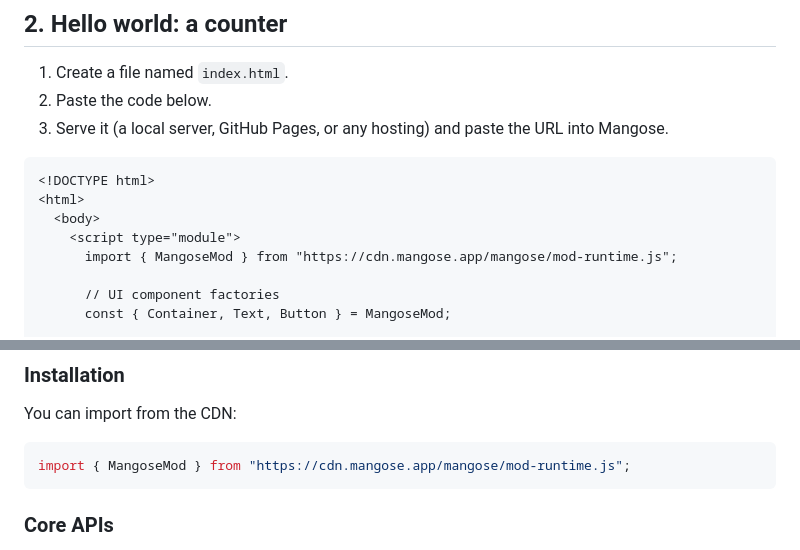
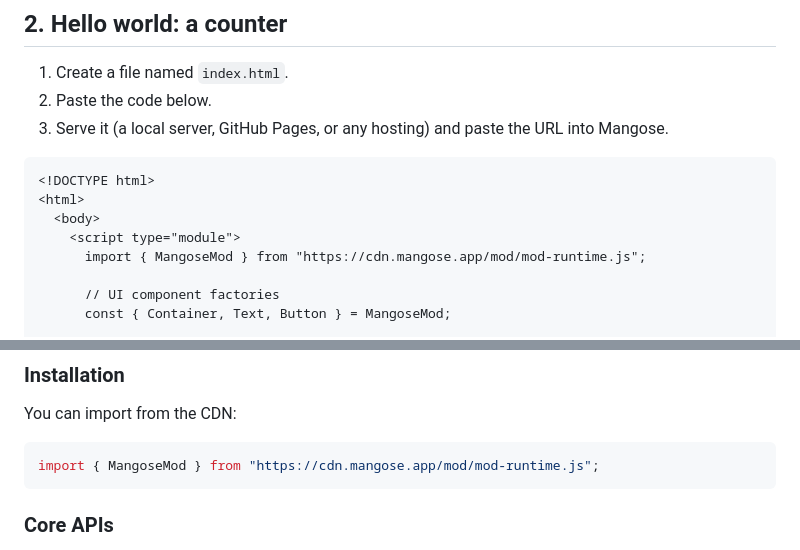
Before and after one commit to Mangose/mods, a Markdown page: README.md, 2 parts joined by grey strips. GitHub-like rendering.

````diff
--- a/README.md
+++ b/README.md
@@ -57,7 +57,7 @@ You can ask questions, share what you’re building, and get help from the Mango
 <html>
   <body>
     <script type="module">
-      import { MangoseMod } from "https://cdn.mangose.app/mangose/mod-runtime.js";
+      import { MangoseMod } from "https://cdn.mangose.app/mod/mod-runtime.js";
 
       // UI component factories
       const { Container, Text, Button } = MangoseMod;
@@ -109,7 +109,7 @@ Key points:
 You can import from the CDN:
 
 ```js
-import { MangoseMod } from "https://cdn.mangose.app/mangose/mod-runtime.js";
+import { MangoseMod } from "https://cdn.mangose.app/mod/mod-runtime.js";
 ```
 
 ### Core APIs
````
